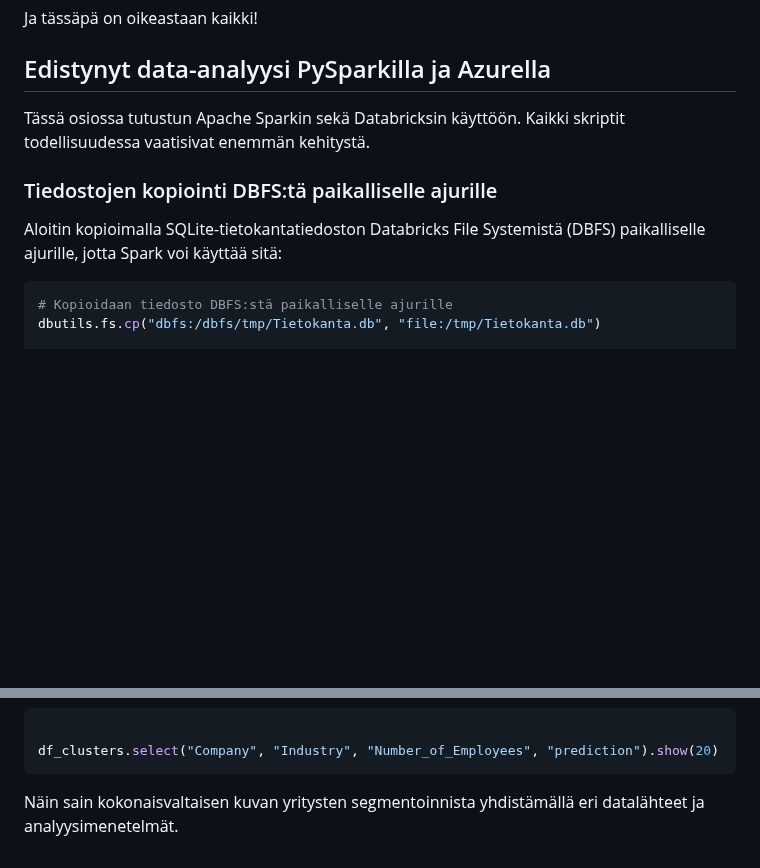
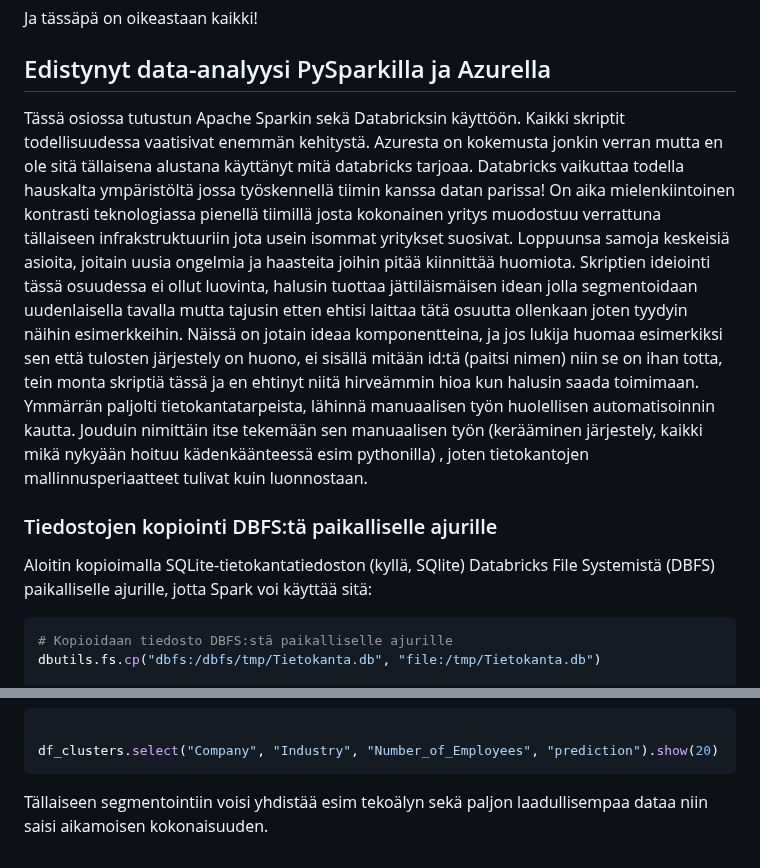
Before and after one commit to Mauno934/Tyonayte, a Markdown page: README.md, 2 parts joined by grey strips. GitHub-like rendering; blank space fills up the shorter version.

````diff
--- a/README.md
+++ b/README.md
@@ -1487,10 +1487,10 @@ Ja tässäpä on oikeastaan kaikki!
 
 
 ## Edistynyt data-analyysi PySparkilla ja Azurella
-Tässä osiossa tutustun Apache Sparkin sekä Databricksin käyttöön. Kaikki skriptit todellisuudessa vaatisivat enemmän kehitystä.
+Tässä osiossa tutustun Apache Sparkin sekä Databricksin käyttöön. Kaikki skriptit todellisuudessa vaatisivat enemmän kehitystä. Azuresta on kokemusta jonkin verran mutta en ole sitä tällaisena alustana käyttänyt mitä databricks tarjoaa. Databricks vaikuttaa todella hauskalta ympäristöltä jossa työskennellä tiimin kanssa datan parissa! On aika mielenkiintoinen kontrasti teknologiassa pienellä tiimillä josta kokonainen yritys muodostuu verrattuna tällaiseen infrakstruktuuriin jota usein isommat yritykset suosivat. Loppuunsa samoja keskeisiä asioita, joitain uusia ongelmia ja haasteita joihin pitää kiinnittää huomiota. Skriptien ideiointi tässä osuudessa ei ollut luovinta, halusin tuottaa jättiläismäisen idean jolla segmentoidaan uudenlaisella tavalla mutta tajusin etten ehtisi laittaa tätä osuutta ollenkaan joten tyydyin näihin esimerkkeihin. Näissä on jotain ideaa komponentteina, ja jos lukija huomaa esimerkiksi sen että tulosten järjestely on huono, ei sisällä mitään id:tä (paitsi nimen) niin se on ihan totta, tein monta skriptiä tässä ja en ehtinyt niitä hirveämmin hioa kun halusin saada toimimaan. Ymmärrän paljolti tietokantatarpeista, lähinnä manuaalisen työn huolellisen automatisoinnin kautta. Jouduin nimittäin itse tekemään sen manuaalisen työn (kerääminen järjestely, kaikki mikä nykyään hoituu kädenkäänteessä esim pythonilla) , joten tietokantojen mallinnusperiaatteet tulivat kuin luonnostaan.
 
 ### Tiedostojen kopiointi DBFS:tä paikalliselle ajurille
-Aloitin kopioimalla SQLite-tietokantatiedoston Databricks File Systemistä (DBFS) paikalliselle ajurille, jotta Spark voi käyttää sitä:
+Aloitin kopioimalla SQLite-tietokantatiedoston (kyllä, SQlite) Databricks File Systemistä (DBFS) paikalliselle ajurille, jotta Spark voi käyttää sitä:
 
 ```python
 # Kopioidaan tiedosto DBFS:stä paikalliselle ajurille
@@ -1937,4 +1937,4 @@ Analysoin ja visualisoin tulokset eri segmenttien ja klustereiden mukaan, mikä
 
 df_clusters.select("Company", "Industry", "Number_of_Employees", "prediction").show(20)
 ```
-Näin sain kokonaisvaltaisen kuvan yritysten segmentoinnista yhdistämällä eri datalähteet ja analyysimenetelmät.
+Tällaiseen segmentointiin voisi yhdistää esim tekoälyn sekä paljon laadullisempaa dataa niin saisi aikamoisen kokonaisuuden.
````
